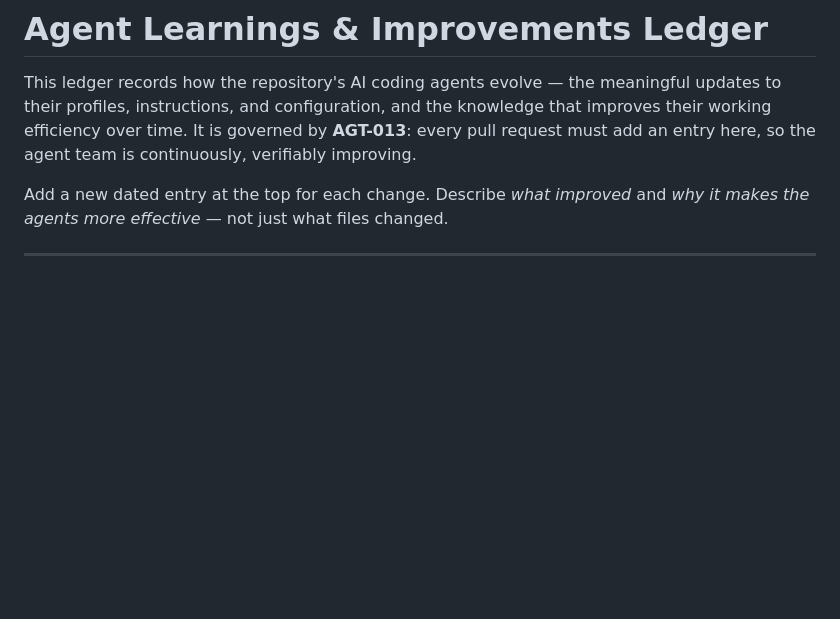
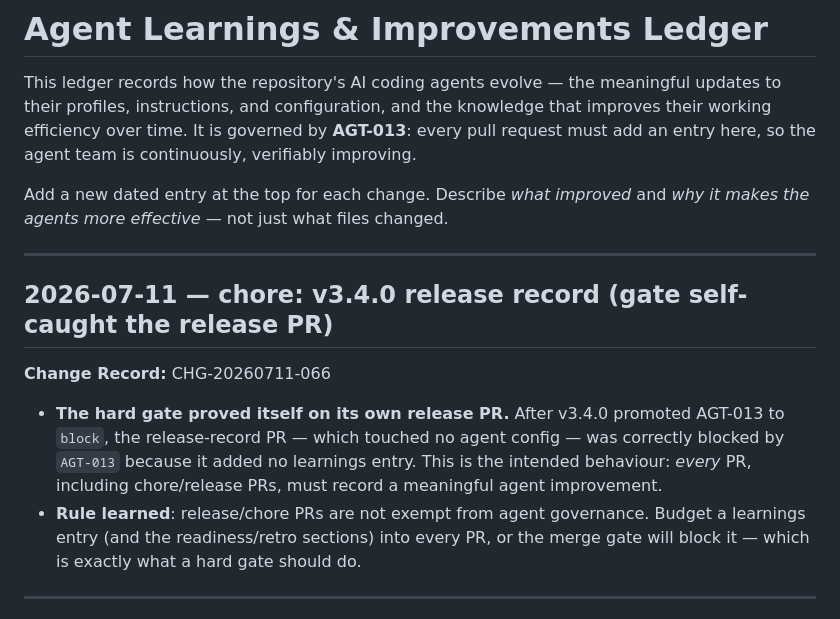
Before and after one commit to ashuangiras/platform-compliance, a Markdown page: .github/AGENT_LEARNINGS.md, the part around the change. Drawn GitHub-style; blank space fills up the shorter version.

Commit message:
docs(learnings): add AGT-013 entry for the release PR
Change Record: CHG-20260711-066

```diff
--- a/.github/AGENT_LEARNINGS.md
+++ b/.github/AGENT_LEARNINGS.md
@@ -7,6 +7,20 @@ so the agent team is continuously, verifiably improving.
 
 Add a new dated entry at the top for each change. Describe *what improved* and *why it makes the
 agents more effective* — not just what files changed.
+
+---
+
+## 2026-07-11 — chore: v3.4.0 release record (gate self-caught the release PR)
+
+**Change Record:** CHG-20260711-066
+
+- **The hard gate proved itself on its own release PR.** After v3.4.0 promoted AGT-013 to
+  `block`, the release-record PR — which touched no agent config — was correctly blocked by
+  `AGT-013` because it added no learnings entry. This is the intended behaviour: *every* PR,
+  including chore/release PRs, must record a meaningful agent improvement.
+- **Rule learned**: release/chore PRs are not exempt from agent governance. Budget a learnings
+  entry (and the readiness/retro sections) into every PR, or the merge gate will block it —
+  which is exactly what a hard gate should do.
 
 ---
 
```
